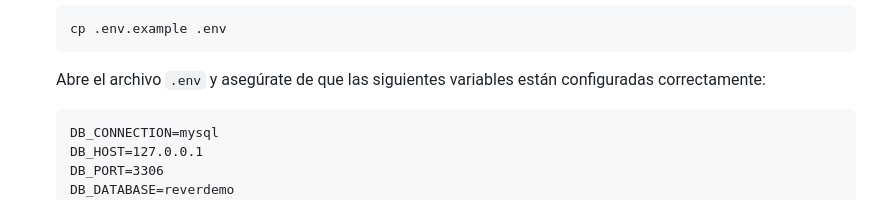
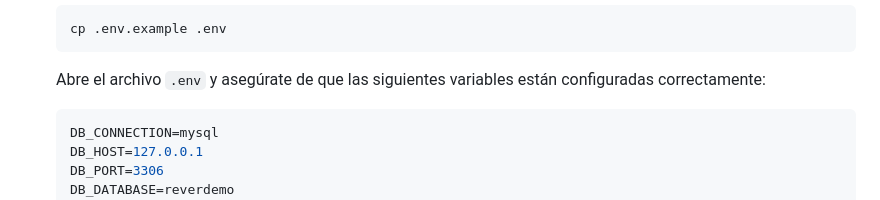
Before and after one commit to MiguelAguiarDEV/ReverbDemo, a Markdown page: README.md, the part around the change. Drawn GitHub-style.

Commit message:
Mas ayudas

````diff
--- a/README.md
+++ b/README.md
@@ -46,7 +46,7 @@ Sigue estos pasos para configurar y ejecutar el proyecto:
 
    Abre el archivo `.env` y asegúrate de que las siguientes variables están configuradas correctamente:
 
-   ```
+   ```env
    DB_CONNECTION=mysql
    DB_HOST=127.0.0.1
    DB_PORT=3306
````
